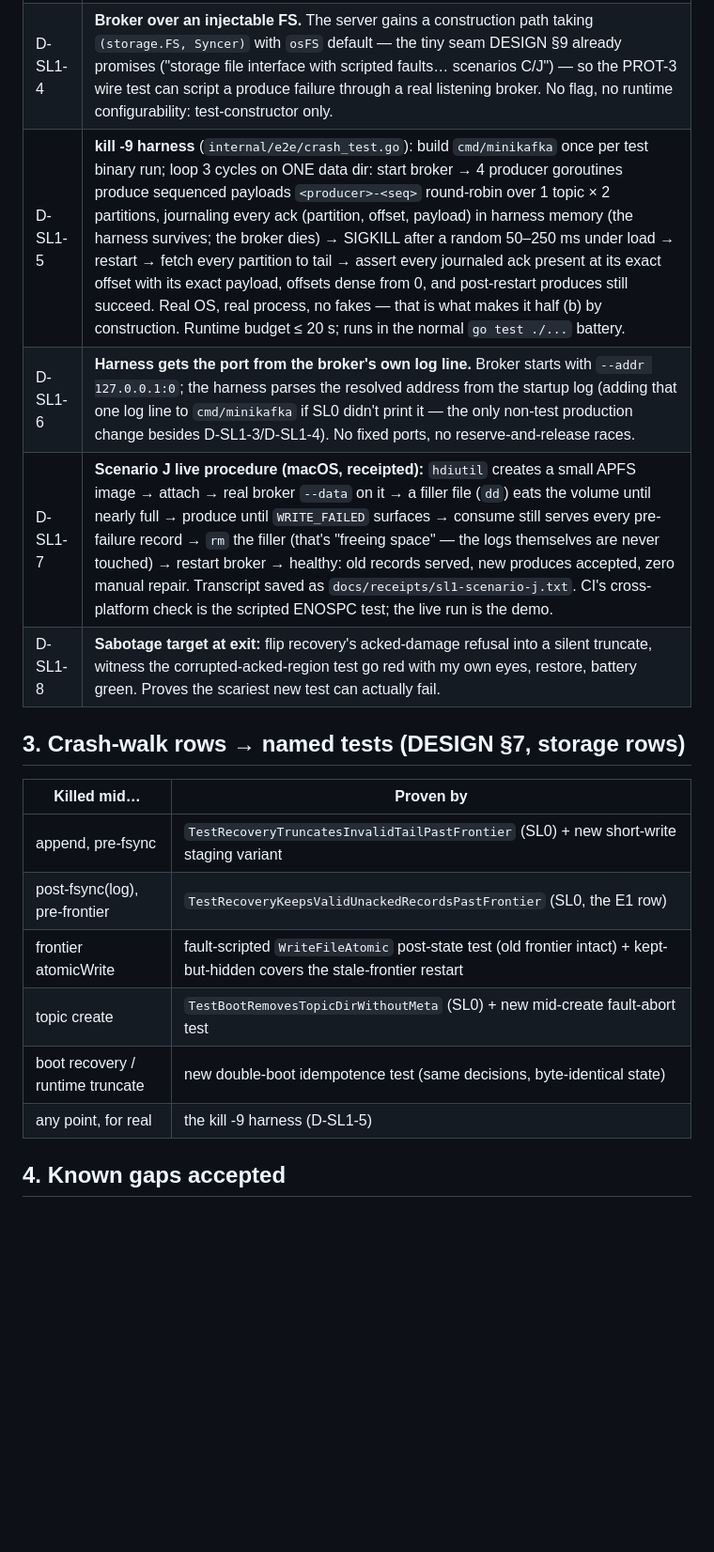
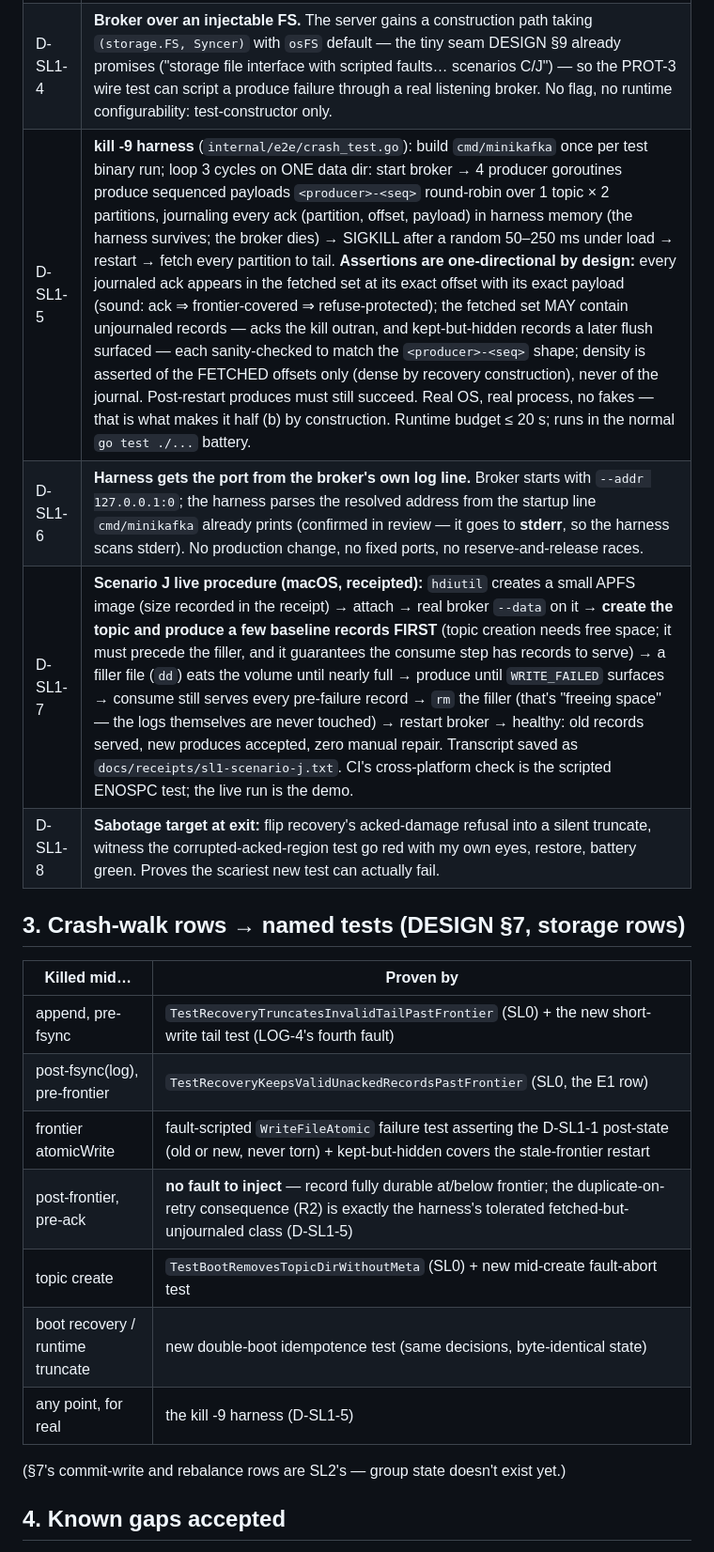
Before and after one commit to systemcnu/mini-kafka, a Markdown page: slices/SL1/DESIGN.md, the part around one of its changes. Shown at 94% size. Drawn GitHub-style; blank space fills up the shorter version.

Commit message:
SL1 design FINALIZED — 2-seat review, 9 findings integrated (frontier-write truncate-back brick was the worst)

```diff
--- a/slices/SL1/DESIGN.md
+++ b/slices/SL1/DESIGN.md
@@ -27,19 +27,22 @@
 | D-SL1-4 | **Broker over an injectable FS.** The server gains a construction path taking `(storage.FS, Syncer)` with `osFS` default — the tiny seam DESIGN §9 already promises ("storage file interface with scripted faults… scenarios C/J") — so the PROT-3 wire test can script a produce failure through a real listening broker. No flag, no runtime configurability: test-constructor only. |
-| D-SL1-5 | **kill -9 harness** (`internal/e2e/crash_test.go`): build `cmd/minikafka` once per test binary run; loop 3 cycles on ONE data dir: start broker → 4 producer goroutines produce sequenced payloads `<producer>-<seq>` round-robin over 1 topic × 2 partitions, journaling every ack (partition, offset, payload) in harness memory (the harness survives; the broker dies) → SIGKILL after a random 50–250 ms under load → restart → fetch every partition to tail → assert every journaled ack present at its exact offset with its exact payload, offsets dense from 0, and post-restart produces still succeed. Real OS, real process, no fakes — that is what makes it half (b) by construction. Runtime budget ≤ 20 s; runs in the normal `go test ./...` battery. |
-| D-SL1-6 | **Harness gets the port from the broker's own log line.** Broker starts with `--addr 127.0.0.1:0`; the harness parses the resolved address from the startup log (adding that one log line to `cmd/minikafka` if SL0 didn't print it — the only non-test production change besides D-SL1-3/D-SL1-4). No fixed ports, no reserve-and-release races. |
-| D-SL1-7 | **Scenario J live procedure (macOS, receipted):** `hdiutil` creates a small APFS image → attach → real broker `--data` on it → a filler file (`dd`) eats the volume until nearly full → produce until `WRITE_FAILED` surfaces → consume still serves every pre-failure record → `rm` the filler (that's "freeing space" — the logs themselves are never touched) → restart broker → healthy: old records served, new produces accepted, zero manual repair. Transcript saved as `docs/receipts/sl1-scenario-j.txt`. CI's cross-platform check is the scripted ENOSPC test; the live run is the demo. |
+| D-SL1-5 | **kill -9 harness** (`internal/e2e/crash_test.go`): build `cmd/minikafka` once per test binary run; loop 3 cycles on ONE data dir: start broker → 4 producer goroutines produce sequenced payloads `<producer>-<seq>` round-robin over 1 topic × 2 partitions, journaling every ack (partition, offset, payload) in harness memory (the harness survives; the broker dies) → SIGKILL after a random 50–250 ms under load → restart → fetch every partition to tail. **Assertions are one-directional by design:** every journaled ack appears in the fetched set at its exact offset with its exact payload (sound: ack ⇒ frontier-covered ⇒ refuse-protected); the fetched set MAY contain unjournaled records — acks the kill outran, and kept-but-hidden records a later flush surfaced — each sanity-checked to match the `<producer>-<seq>` shape; density is asserted of the FETCHED offsets only (dense by recovery construction), never of the journal. Post-restart produces must still succeed. Real OS, real process, no fakes — that is what makes it half (b) by construction. Runtime budget ≤ 20 s; runs in the normal `go test ./...` battery. |
+| D-SL1-6 | **Harness gets the port from the broker's own log line.** Broker starts with `--addr 127.0.0.1:0`; the harness parses the resolved address from the startup line `cmd/minikafka` already prints (confirmed in review — it goes to **stderr**, so the harness scans stderr). No production change, no fixed ports, no reserve-and-release races. |
+| D-SL1-7 | **Scenario J live procedure (macOS, receipted):** `hdiutil` creates a small APFS image (size recorded in the receipt) → attach → real broker `--data` on it → **create the topic and produce a few baseline records FIRST** (topic creation needs free space; it must precede the filler, and it guarantees the consume step has records to serve) → a filler file (`dd`) eats the volume until nearly full → produce until `WRITE_FAILED` surfaces → consume still serves every pre-failure record → `rm` the filler (that's "freeing space" — the logs themselves are never touched) → restart broker → healthy: old records served, new produces accepted, zero manual repair. Transcript saved as `docs/receipts/sl1-scenario-j.txt`. CI's cross-platform check is the scripted ENOSPC test; the live run is the demo. |
 | D-SL1-8 | **Sabotage target at exit:** flip recovery's acked-damage refusal into a silent truncate, witness the corrupted-acked-region test go red with my own eyes, restore, battery green. Proves the scariest new test can actually fail. |
 
 ## 3. Crash-walk rows → named tests (DESIGN §7, storage rows)
 
 | Killed mid… | Proven by |
 |---|---|
-| append, pre-fsync | `TestRecoveryTruncatesInvalidTailPastFrontier` (SL0) + new short-write staging variant |
+| append, pre-fsync | `TestRecoveryTruncatesInvalidTailPastFrontier` (SL0) + the new short-write tail test (LOG-4's fourth fault) |
 | post-fsync(log), pre-frontier | `TestRecoveryKeepsValidUnackedRecordsPastFrontier` (SL0, the E1 row) |
-| frontier atomicWrite | fault-scripted `WriteFileAtomic` post-state test (old frontier intact) + kept-but-hidden covers the stale-frontier restart |
+| frontier atomicWrite | fault-scripted `WriteFileAtomic` failure test asserting the D-SL1-1 post-state (old or new, never torn) + kept-but-hidden covers the stale-frontier restart |
+| post-frontier, pre-ack | **no fault to inject** — record fully durable at/below frontier; the duplicate-on-retry consequence (R2) is exactly the harness's tolerated fetched-but-unjournaled class (D-SL1-5) |
 | topic create | `TestBootRemovesTopicDirWithoutMeta` (SL0) + new mid-create fault-abort test |
 | boot recovery / runtime truncate | new double-boot idempotence test (same decisions, byte-identical state) |
 | any point, for real | the kill -9 harness (D-SL1-5) |
+
+(§7's commit-write and rebalance rows are SL2's — group state doesn't exist yet.)
 
 ## 4. Known gaps accepted
 
```
Also changed, not shown: other parts of slices/SL1/DESIGN.md (+11 -11 lines).
